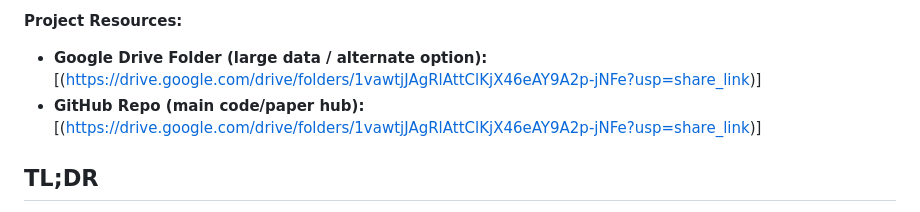
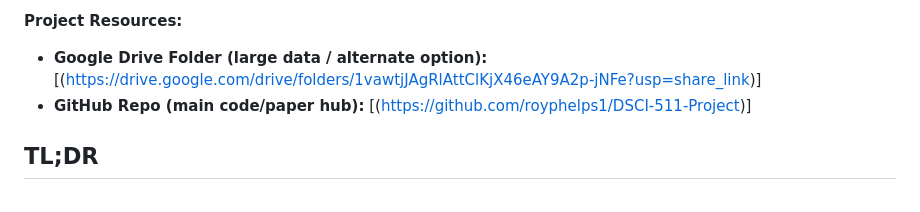
Before and after one commit to royphelps1/DSCI-511-Project, a Markdown page: README.md, the part around the change. Rendered like a GitHub page.

```diff
--- a/README.md
+++ b/README.md
@@ -10,7 +10,7 @@ Collaborative repo for our DSCI 511 course project (Jupyter + LaTeX). Private re
 
 **Project Resources:**
 - **Google Drive Folder (large data / alternate option):** [(https://drive.google.com/drive/folders/1vawtjJAgRlAttClKjX46eAY9A2p-jNFe?usp=share_link)]
-- **GitHub Repo (main code/paper hub):** [(https://drive.google.com/drive/folders/1vawtjJAgRlAttClKjX46eAY9A2p-jNFe?usp=share_link)]
+- **GitHub Repo (main code/paper hub):** [(https://github.com/royphelps1/DSCI-511-Project)]
 
 ## TL;DR
 - Code and notebooks go in the folders listed below.
```
